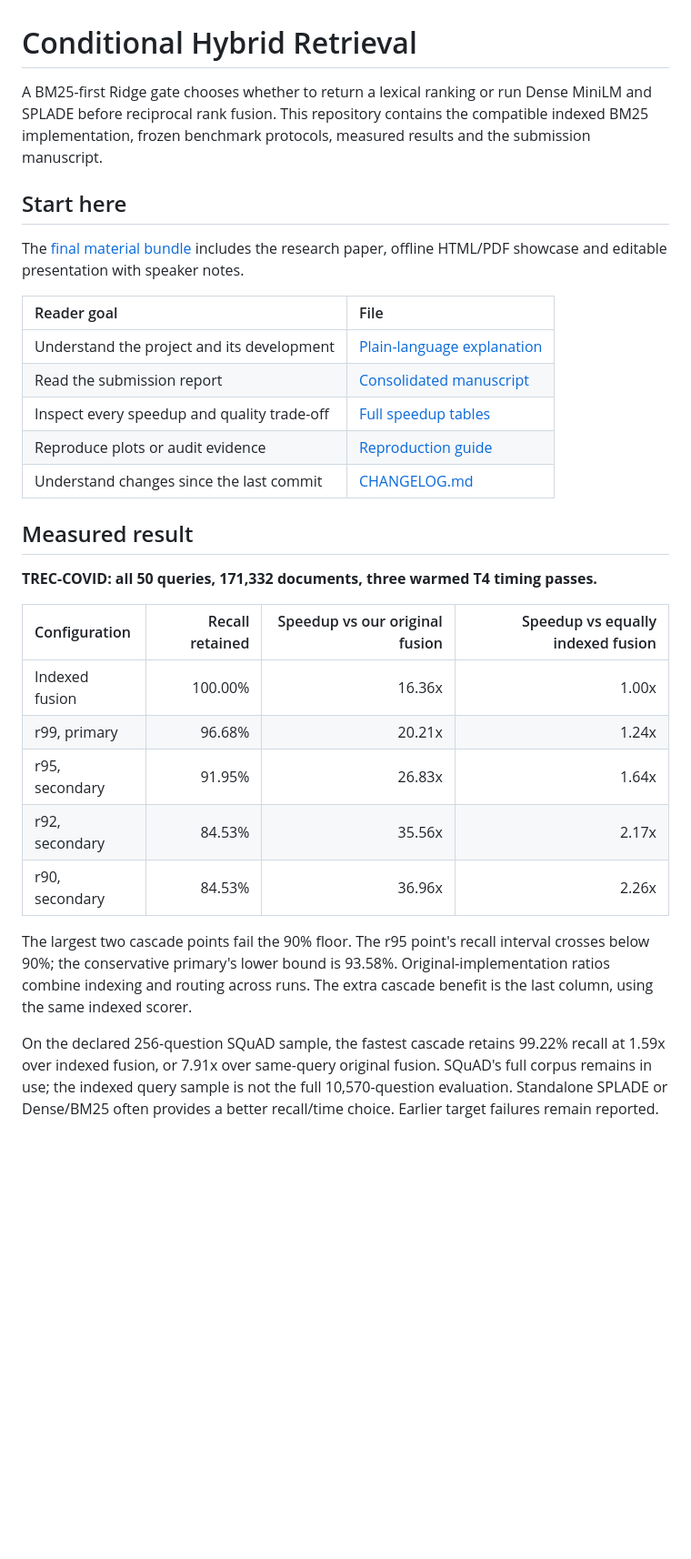
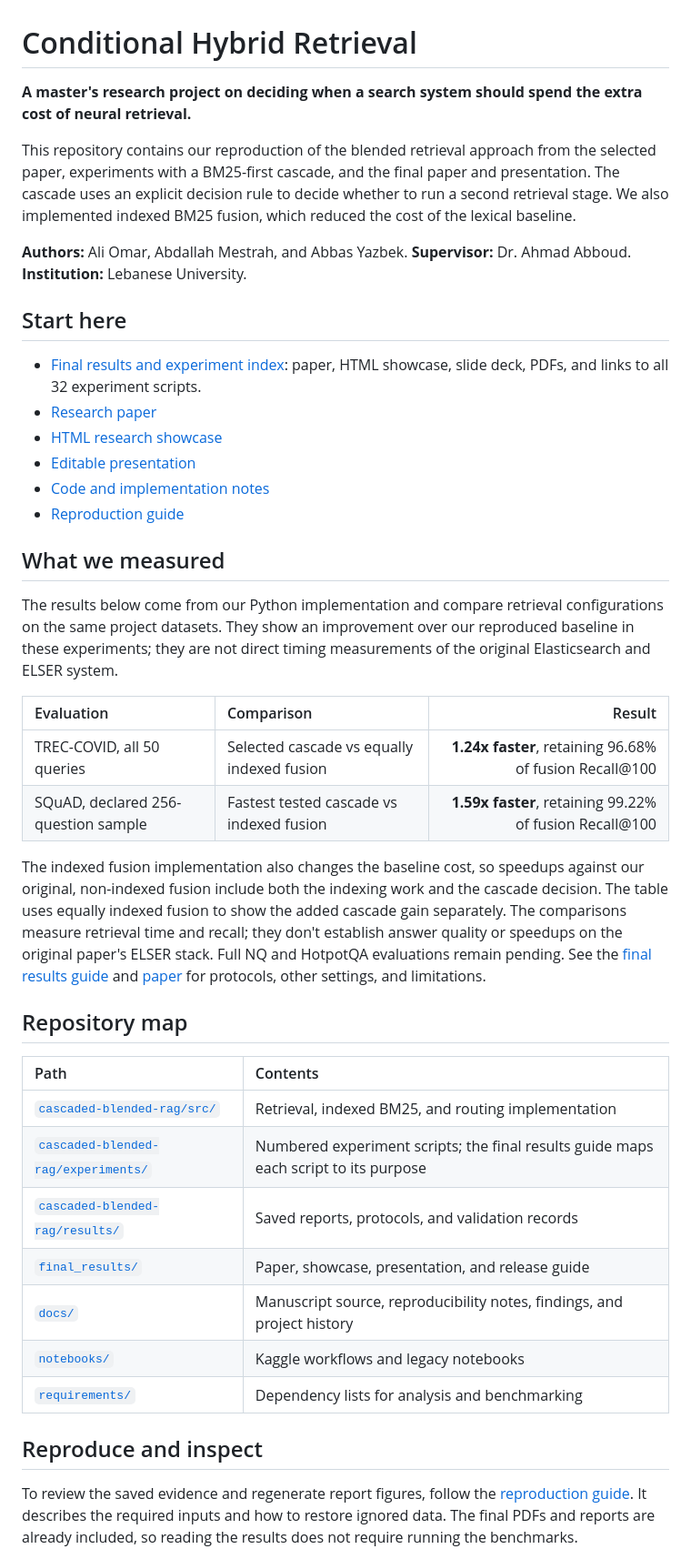
Before and after one commit to aliomar139/rag-research, a Markdown page: README.md, the part around one of its changes. Shown at 91% size. GitHub-like rendering; blank space fills up the shorter version.

```diff
--- a/README.md
+++ b/README.md
@@ -1,43 +1,44 @@
 # Conditional Hybrid Retrieval
 
-A BM25-first Ridge gate chooses whether to return a lexical ranking or run
-Dense MiniLM and SPLADE before reciprocal rank fusion. This repository contains
-the compatible indexed BM25 implementation, frozen benchmark protocols,
-measured results and the submission manuscript.
+**A master's research project on deciding when a search system should spend the extra cost of neural retrieval.**
+
+This repository contains our reproduction of the blended retrieval approach from the selected paper, experiments with a BM25-first cascade, and the final paper and presentation. The cascade uses an explicit decision rule to decide whether to run a second retrieval stage. We also implemented indexed BM25 fusion, which reduced the cost of the lexical baseline.
+
+**Authors:** Ali Omar, Abdallah Mestrah, and Abbas Yazbek. **Supervisor:** Dr. Ahmad Abboud. **Institution:** Lebanese University.
 
 ## Start here
 
-The [final material bundle](docs/submission/README.md) includes the research
-paper, offline HTML/PDF showcase and editable presentation with speaker notes.
+- [Final results and experiment index](final_results/README.md): paper, HTML showcase, slide deck, PDFs, and links to all 32 experiment scripts.
+- [Research paper](final_results/conditional_retrieval_paper.pdf)
+- [HTML research showcase](final_results/research_showcase.html)
+- [Editable presentation](final_results/research_presentation.pptx)
+- [Code and implementation notes](cascaded-blended-rag/README.md)
+- [Reproduction guide](docs/reproducibility/README.md)
 
-| Reader goal | File |
+## What we measured
+
+The results below come from our Python implementation and compare retrieval configurations on the same project datasets. They show an improvement over our reproduced baseline in these experiments; they are not direct timing measurements of the original Elasticsearch and ELSER system.
+
+| Evaluation | Comparison | Result |
+|:--|:--|--:|
+| TREC-COVID, all 50 queries | Selected cascade vs equally indexed fusion | **1.24x faster**, retaining 96.68% of fusion Recall@100 |
+| SQuAD, declared 256-question sample | Fastest tested cascade vs indexed fusion | **1.59x faster**, retaining 99.22% of fusion Recall@100 |
+
+The indexed fusion implementation also changes the baseline cost, so speedups against our original, non-indexed fusion include both the indexing work and the cascade decision. The table uses equally indexed fusion to show the added cascade gain separately. The comparisons measure retrieval time and recall; they don't establish answer quality or speedups on the original paper's ELSER stack. Full NQ and HotpotQA evaluations remain pending. See the [final results guide](final_results/README.md) and [paper](final_results/conditional_retrieval_paper.pdf) for protocols, other settings, and limitations.
+
+## Repository map
+
+| Path | Contents |
 |:--|:--|
-| Understand the project and its development | [Plain-language explanation](docs/adhd-explanation.md) |
-| Read the submission report | [Consolidated manuscript](docs/FINAL_MANUSCRIPT.md) |
-| Inspect every speedup and quality trade-off | [Full speedup tables](docs/SPEEDUP_SUMMARY.md) |
-| Reproduce plots or audit evidence | [Reproduction guide](docs/reproducibility/README.md) |
-| Understand changes since the last commit | [CHANGELOG.md](CHANGELOG.md) |
+| [`cascaded-blended-rag/src/`](cascaded-blended-rag/src/) | Retrieval, indexed BM25, and routing implementation |
+| [`cascaded-blended-rag/experiments/`](cascaded-blended-rag/experiments/) | Numbered experiment scripts; the final results guide maps each script to its purpose |
+| [`cascaded-blended-rag/results/`](cascaded-blended-rag/results/) | Saved reports, protocols, and validation records |
+| [`final_results/`](final_results/) | Paper, showcase, presentation, and release guide |
+| [`docs/`](docs/README.md) | Manuscript source, reproducibility notes, findings, and project history |
+| [`notebooks/`](notebooks/README.md) | Kaggle workflows and legacy notebooks |
+| [`requirements/`](requirements/) | Dependency lists for analysis and benchmarking |
 
-## Measured result
+## Reproduce and inspect
 
-**TREC-COVID: all 50 queries, 171,332 documents, three warmed T4 timing passes.**
+To review the saved evidence and regenerate report figures, follow the [reproduction guide](docs/reproducibility/README.md). It describes the required inputs and how to restore ignored data. The final PDFs and reports are already included, so reading the results does not require running the benchmarks.
 
-| Configuration | Recall retained | Speedup vs our original fusion | Speedup vs equally indexed fusion |
-|:--|--:|--:|--:|
-| Indexed fusion | 100.00% | 16.36x | 1.00x |
-| r99, primary | 96.68% | 20.21x | 1.24x |
-| r95, secondary | 91.95% | 26.83x | 1.64x |
-| r92, secondary | 84.53% | 35.56x | 2.17x |
-| r90, secondary | 84.53% | 36.96x | 2.26x |
-
-The largest two cascade points fail the 90% floor. The r95 point's recall
-interval crosses below 90%; the conservative primary's lower bound is 93.58%.
-Original-implementation ratios combine indexing and routing across runs.
-The extra cascade benefit is the last column, using the same indexed scorer.
-
-On the declared 256-question SQuAD sample, the fastest cascade retains 99.22%
-recall at 1.59x over indexed fusion, or 7.91x over same-query original fusion.
-SQuAD's full corpus remains in use; the indexed query sample is not the full
-10,570-question evaluation. Standalone SPLADE or Dense/BM25 often provides a
-better recall/time choice. Earlier target failures remain reported.
-
```
Also changed, not shown: other parts of README.md (+5 -66 lines).
